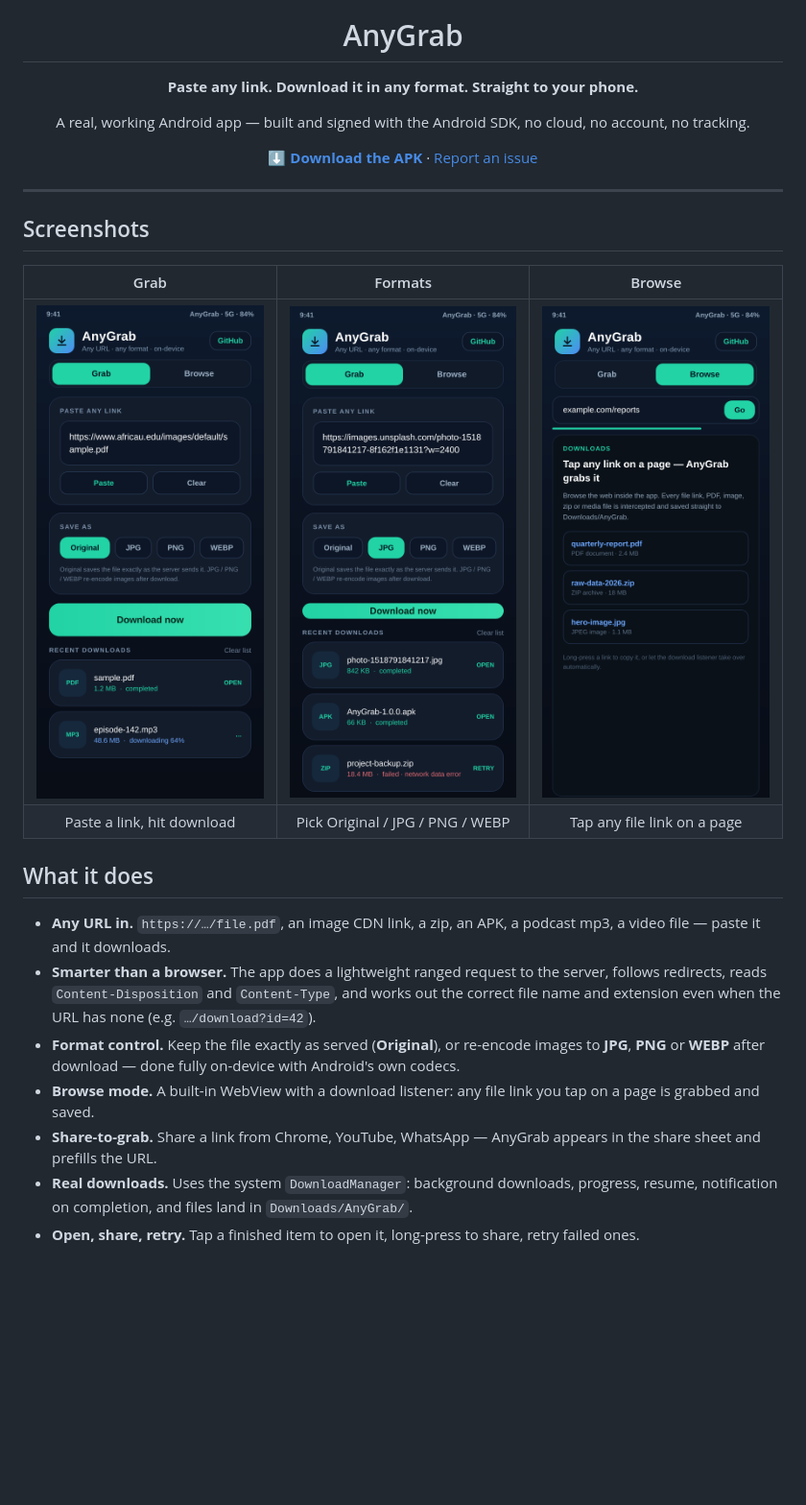
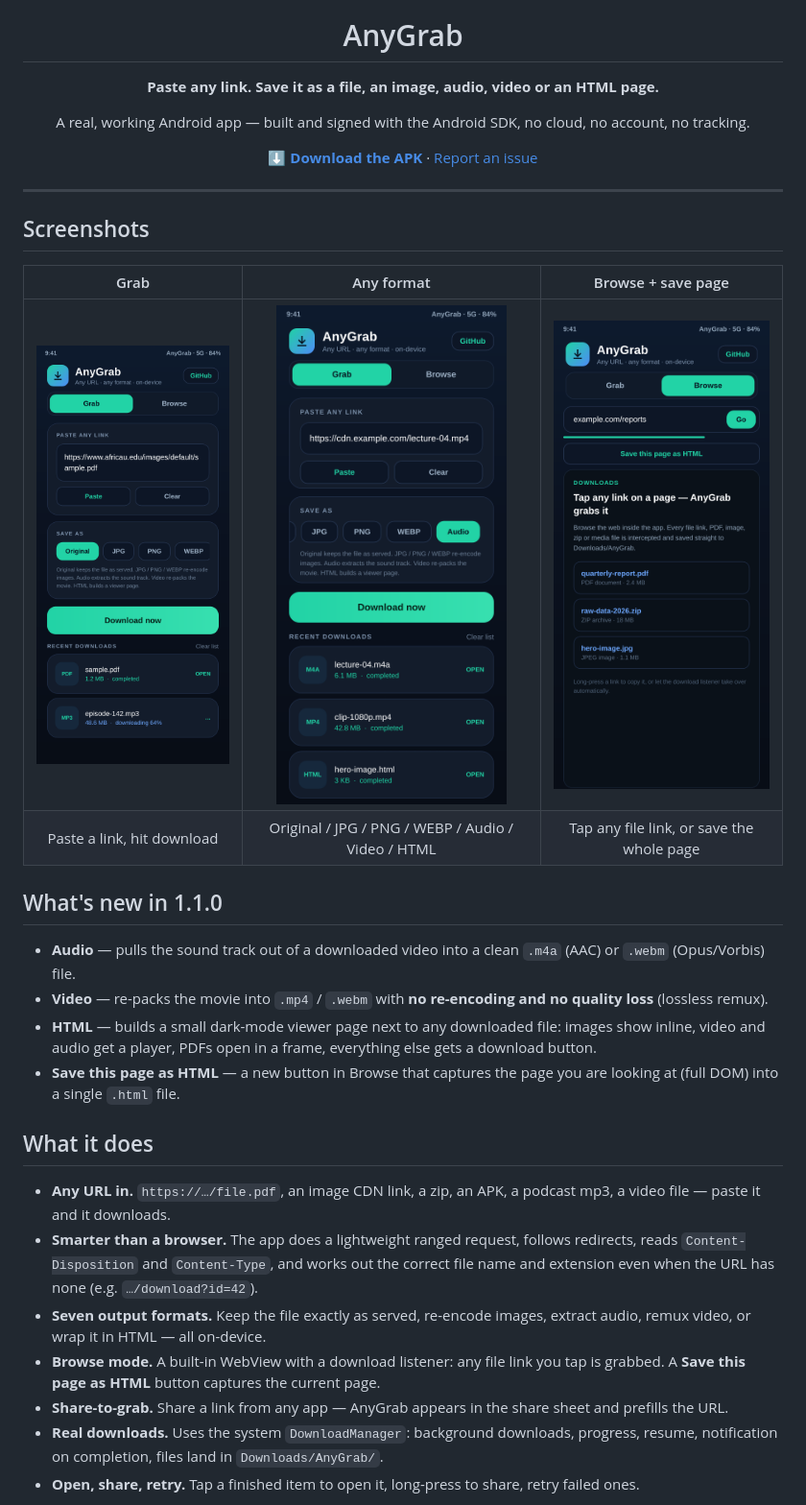
Before and after one commit to technicalnihilist-lgtm/anygrab, a Markdown page: README.md, the part around one of its changes. Shown at 96% size. GitHub-like rendering; pictures changed too: docs/screenshots/1-grab.png, docs/screenshots/2-formats.png, docs/screenshots/3-browse.png; blank space fills up the shorter version.

```diff
--- a/README.md
+++ b/README.md
@@ -4,7 +4,7 @@
 
 # AnyGrab
 
-**Paste any link. Download it in any format. Straight to your phone.**
+**Paste any link. Save it as a file, an image, audio, video or an HTML page.**
 
 A real, working Android app — built and signed with the Android SDK, no cloud, no account, no tracking.
 
@@ -16,18 +16,25 @@ A real, working Android app — built and signed with the Android SDK, no cloud,
 
 ## Screenshots
 
-| Grab | Formats | Browse |
+| Grab | Any format | Browse + save page |
 |:---:|:---:|:---:|
 | <img src="docs/screenshots/1-grab.png" width="240"> | <img src="docs/screenshots/2-formats.png" width="240"> | <img src="docs/screenshots/3-browse.png" width="240"> |
-| Paste a link, hit download | Pick Original / JPG / PNG / WEBP | Tap any file link on a page |
+| Paste a link, hit download | Original / JPG / PNG / WEBP / Audio / Video / HTML | Tap any file link, or save the whole page |
+
+## What's new in 1.1.0
+
+- **Audio** — pulls the sound track out of a downloaded video into a clean `.m4a` (AAC) or `.webm` (Opus/Vorbis) file.
+- **Video** — re-packs the movie into `.mp4` / `.webm` with **no re-encoding and no quality loss** (lossless remux).
+- **HTML** — builds a small dark-mode viewer page next to any downloaded file: images show inline, video and audio get a player, PDFs open in a frame, everything else gets a download button.
+- **Save this page as HTML** — a new button in Browse that captures the page you are looking at (full DOM) into a single `.html` file.
 
 ## What it does
 
 - **Any URL in.** `https://…/file.pdf`, an image CDN link, a zip, an APK, a podcast mp3, a video file — paste it and it downloads.
-- **Smarter than a browser.** The app does a lightweight ranged request to the server, follows redirects, reads `Content-Disposition` and `Content-Type`, and works out the correct file name and extension even when the URL has none (e.g. `…/download?id=42`).
-- **Format control.** Keep the file exactly as served (**Original**), or re-encode images to **JPG**, **PNG** or **WEBP** after download — done fully on-device with Android's own codecs.
-- **Browse mode.** A built-in WebView with a download listener: any file link you tap on a page is grabbed and saved.
-- **Share-to-grab.** Share a link from Chrome, YouTube, WhatsApp — AnyGrab appears in the share sheet and prefills the URL.
-- **Real downloads.** Uses the system `DownloadManager`: background downloads, progress, resume, notification on completion, and files land in `Downloads/AnyGrab/`.
+- **Smarter than a browser.** The app does a lightweight ranged request, follows redirects, reads `Content-Disposition` and `Content-Type`, and works out the correct file name and extension even when the URL has none (e.g. `…/download?id=42`).
+- **Seven output formats.** Keep the file exactly as served, re-encode images, extract audio, remux video, or wrap it in HTML — all on-device.
+- **Browse mode.** A built-in WebView with a download listener: any file link you tap is grabbed. A **Save this page as HTML** button captures the current page.
+- **Share-to-grab.** Share a link from any app — AnyGrab appears in the share sheet and prefills the URL.
+- **Real downloads.** Uses the system `DownloadManager`: background downloads, progress, resume, notification on completion, files land in `Downloads/AnyGrab/`.
 - **Open, share, retry.** Tap a finished item to open it, long-press to share, retry failed ones.
 
```
Also changed, not shown: other parts of README.md (+25 -10 lines), 8 other files.
